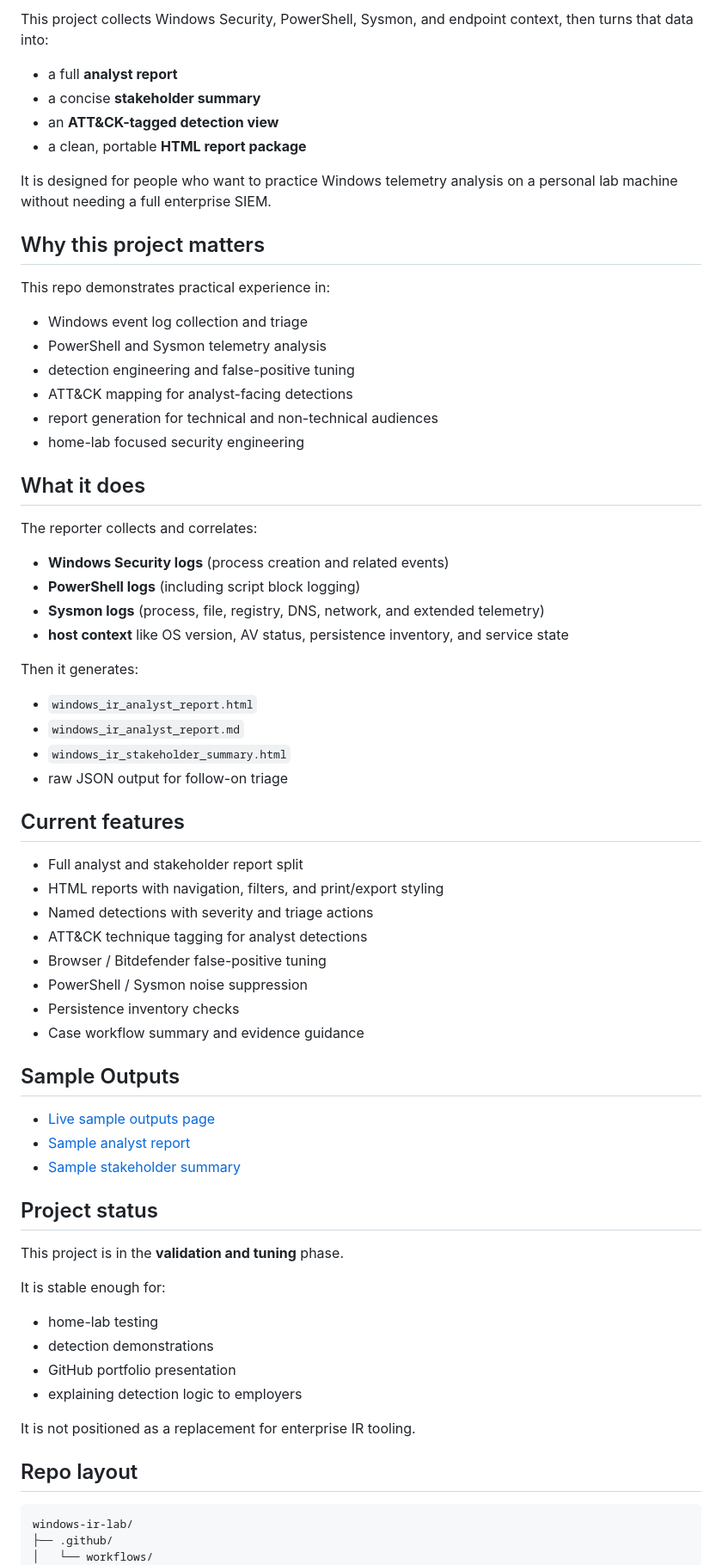
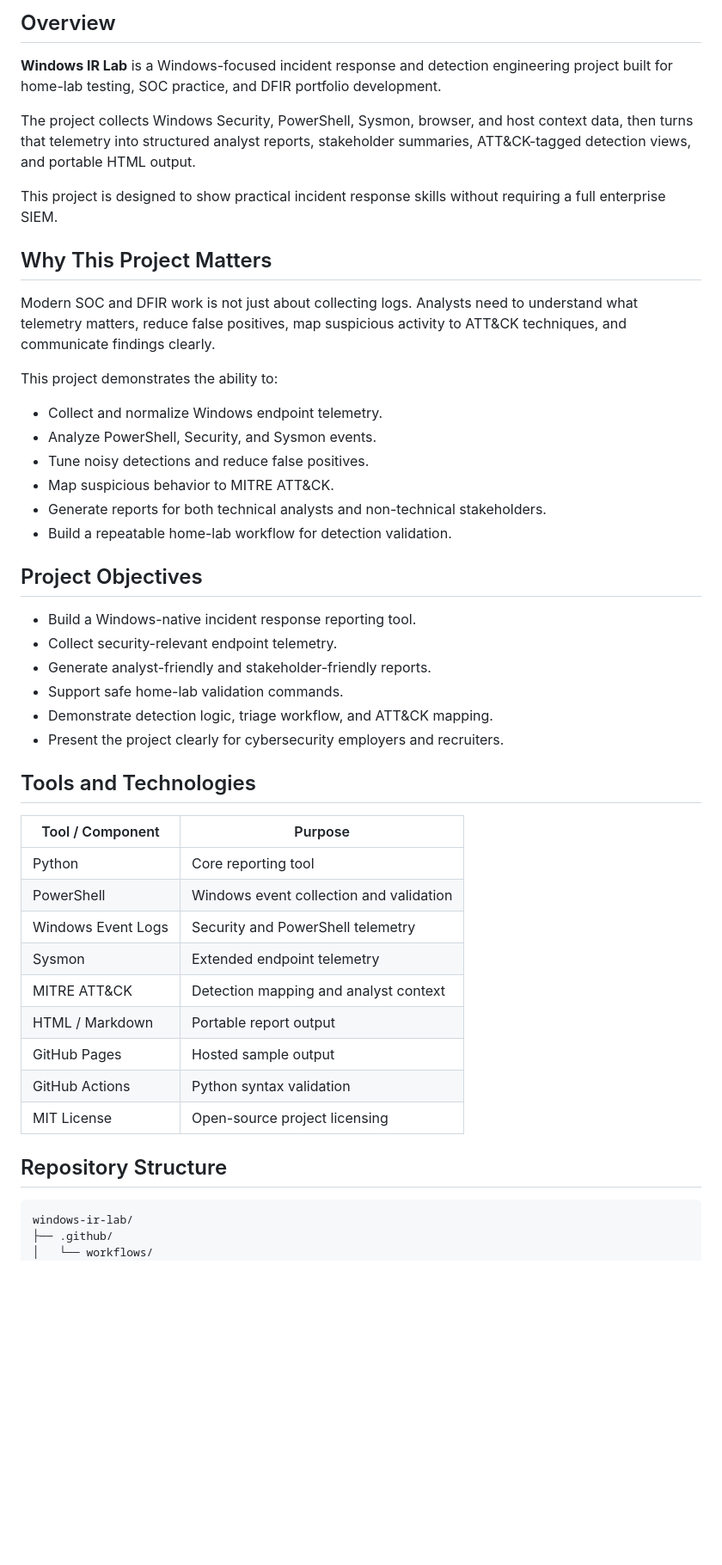
Before and after one commit to Maunton/windows-ir-lab, a Markdown page: README.md, the part around one of its changes. Shown at 86% size. Drawn GitHub-style; blank space fills up the shorter version.

Commit message:
Upgrade README with super elite portfolio polish

````diff
--- a/README.md
+++ b/README.md
@@ -4,71 +10,49 @@ A Windows-focused incident response and detection lab for home enthusiasts, stud
 
-This project collects Windows Security, PowerShell, Sysmon, and endpoint context, then turns that data into:
+## Overview
 
-- a full **analyst report**
-- a concise **stakeholder summary**
-- an **ATT&CK-tagged detection view**
-- a clean, portable **HTML report package**
+**Windows IR Lab** is a Windows-focused incident response and detection engineering project built for home-lab testing, SOC practice, and DFIR portfolio development.
 
-It is designed for people who want to practice Windows telemetry analysis on a personal lab machine without needing a full enterprise SIEM.
+The project collects Windows Security, PowerShell, Sysmon, browser, and host context data, then turns that telemetry into structured analyst reports, stakeholder summaries, ATT&CK-tagged detection views, and portable HTML output.
 
-## Why this project matters
+This project is designed to show practical incident response skills without requiring a full enterprise SIEM.
 
-This repo demonstrates practical experience in:
+## Why This Project Matters
 
-- Windows event log collection and triage
-- PowerShell and Sysmon telemetry analysis
-- detection engineering and false-positive tuning
-- ATT&CK mapping for analyst-facing detections
-- report generation for technical and non-technical audiences
-- home-lab focused security engineering
+Modern SOC and DFIR work is not just about collecting logs. Analysts need to understand what telemetry matters, reduce false positives, map suspicious activity to ATT&CK techniques, and communicate findings clearly.
 
-## What it does
+This project demonstrates the ability to:
 
-The reporter collects and correlates:
+- Collect and normalize Windows endpoint telemetry.
+- Analyze PowerShell, Security, and Sysmon events.
+- Tune noisy detections and reduce false positives.
+- Map suspicious behavior to MITRE ATT&CK.
+- Generate reports for both technical analysts and non-technical stakeholders.
+- Build a repeatable home-lab workflow for detection validation.
 
-- **Windows Security logs** (process creation and related events)
-- **PowerShell logs** (including script block logging)
-- **Sysmon logs** (process, file, registry, DNS, network, and extended telemetry)
-- **host context** like OS version, AV status, persistence inventory, and service state
+## Project Objectives
 
-Then it generates:
+- Build a Windows-native incident response reporting tool.
+- Collect security-relevant endpoint telemetry.
+- Generate analyst-friendly and stakeholder-friendly reports.
+- Support safe home-lab validation commands.
+- Demonstrate detection logic, triage workflow, and ATT&CK mapping.
+- Present the project clearly for cybersecurity employers and recruiters.
 
-- `windows_ir_analyst_report.html`
-- `windows_ir_analyst_report.md`
-- `windows_ir_stakeholder_summary.html`
-- raw JSON output for follow-on triage
+## Tools and Technologies
 
-## Current features
+| Tool / Component | Purpose |
+|---|---|
+| Python | Core reporting tool |
+| PowerShell | Windows event collection and validation |
+| Windows Event Logs | Security and PowerShell telemetry |
+| Sysmon | Extended endpoint telemetry |
+| MITRE ATT&CK | Detection mapping and analyst context |
+| HTML / Markdown | Portable report output |
+| GitHub Pages | Hosted sample output |
+| GitHub Actions | Python syntax validation |
+| MIT License | Open-source project licensing |
 
-- Full analyst and stakeholder report split
-- HTML reports with navigation, filters, and print/export styling
-- Named detections with severity and triage actions
-- ATT&CK technique tagging for analyst detections
-- Browser / Bitdefender false-positive tuning
-- PowerShell / Sysmon noise suppression
-- Persistence inventory checks
-- Case workflow summary and evidence guidance
-
-## Sample Outputs
-
-- [Live sample outputs page](https://maunton.github.io/windows-ir-lab/)
-- [Sample analyst report](https://maunton.github.io/windows-ir-lab/sample_analyst_report.html)
-- [Sample stakeholder summary](https://maunton.github.io/windows-ir-lab/sample_stakeholder_summary.html)
-
-## Project status
-
-This project is in the **validation and tuning** phase.
-
-It is stable enough for:
-
-- home-lab testing
-- detection demonstrations
-- GitHub portfolio presentation
-- explaining detection logic to employers
-
-It is not positioned as a replacement for enterprise IR tooling.
-
-## Repo layout
+## Repository Structure
 
 ```text
 windows-ir-lab/
````
Also changed, not shown: other parts of README.md (+200 -55 lines).
